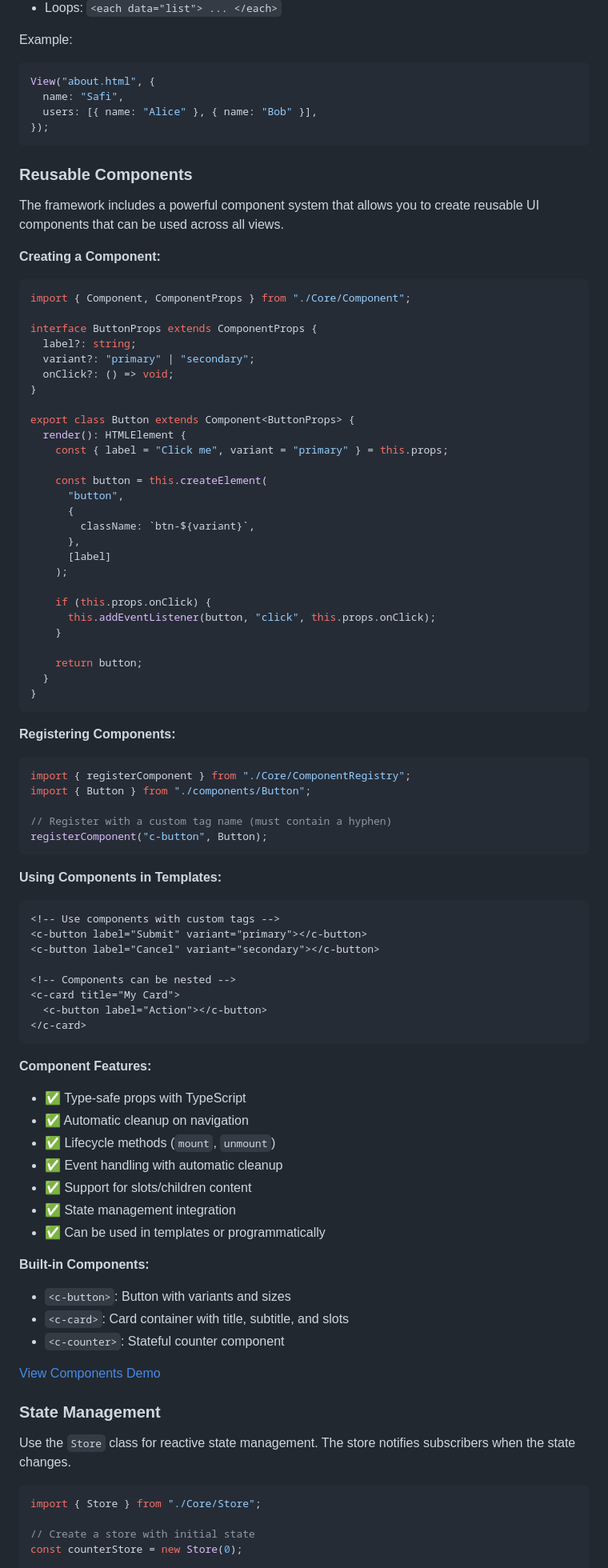
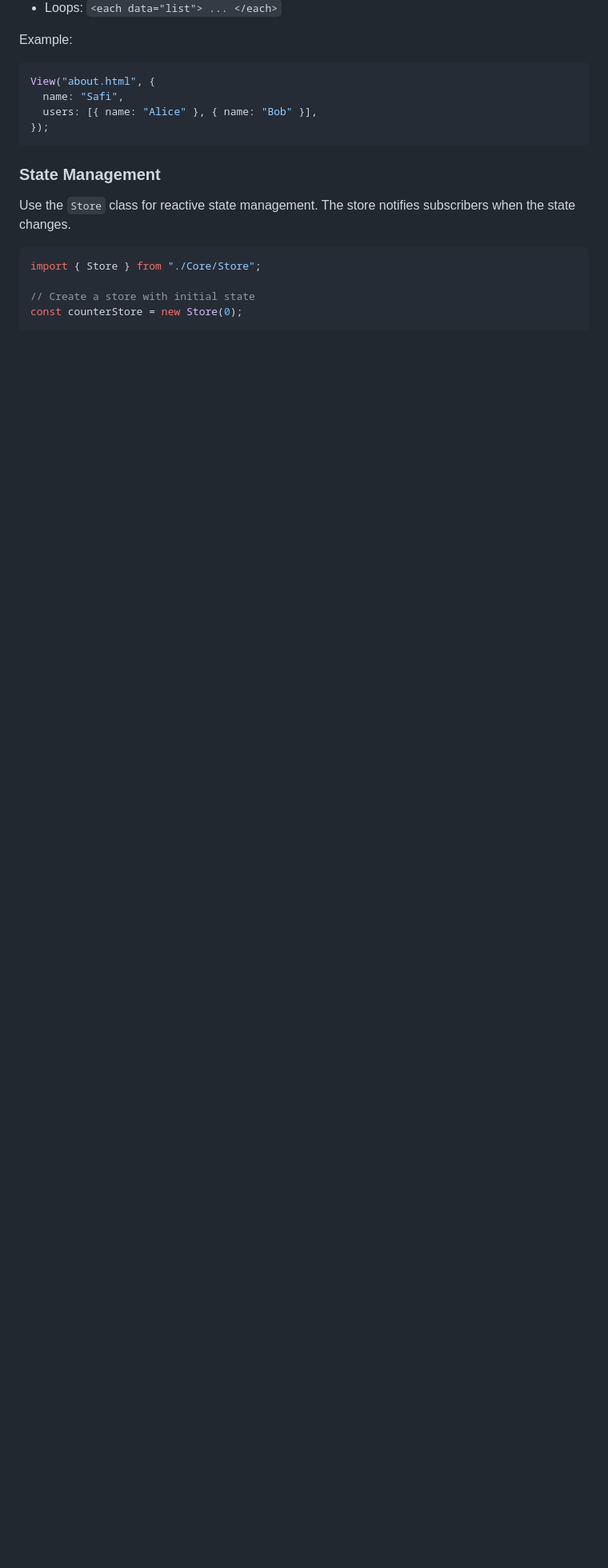
Before and after one commit to Abdulkader-Safi/vanila_ts_spa, a Markdown page: README.md, the part around the change printed below. Shown: that part at 80% size. Drawn GitHub-style; blank space fills up the shorter version.

Commit message:
refactor: remove reusable components section and related examples from README

````diff
--- a/README.md
+++ b/README.md
@@ -267,83 +266,6 @@ View("about.html", {
 });
 ```
 
-### Reusable Components
-
-The framework includes a powerful component system that allows you to create reusable UI components that can be used across all views.
-
-**Creating a Component:**
-
-```typescript
-import { Component, ComponentProps } from "./Core/Component";
-
-interface ButtonProps extends ComponentProps {
-  label?: string;
-  variant?: "primary" | "secondary";
-  onClick?: () => void;
-}
-
-export class Button extends Component<ButtonProps> {
-  render(): HTMLElement {
-    const { label = "Click me", variant = "primary" } = this.props;
-
-    const button = this.createElement(
-      "button",
-      {
-        className: `btn-${variant}`,
-      },
-      [label]
-    );
-
-    if (this.props.onClick) {
-      this.addEventListener(button, "click", this.props.onClick);
-    }
-
-    return button;
-  }
-}
-```
-
-**Registering Components:**
-
-```typescript
-import { registerComponent } from "./Core/ComponentRegistry";
-import { Button } from "./components/Button";
-
-// Register with a custom tag name (must contain a hyphen)
-registerComponent("c-button", Button);
-```
-
-**Using Components in Templates:**
-
-```html
-<!-- Use components with custom tags -->
-<c-button label="Submit" variant="primary"></c-button>
-<c-button label="Cancel" variant="secondary"></c-button>
-
-<!-- Components can be nested -->
-<c-card title="My Card">
-  <c-button label="Action"></c-button>
-</c-card>
-```
-
-**Component Features:**
-
-- ✅ Type-safe props with TypeScript
-- ✅ Automatic cleanup on navigation
-- ✅ Lifecycle methods (`mount`, `unmount`)
-- ✅ Event handling with automatic cleanup
-- ✅ Support for slots/children content
-- ✅ State management integration
-- ✅ Can be used in templates or programmatically
-
-**Built-in Components:**
-
-- `<c-button>`: Button with variants and sizes
-- `<c-card>`: Card container with title, subtitle, and slots
-- `<c-counter>`: Stateful counter component
-
-[View Components Demo](/components)
-
 ### State Management
 
 Use the `Store` class for reactive state management. The store notifies subscribers when the state changes.
````
Also changed, not shown: other parts of README.md (+10 -13 lines).
